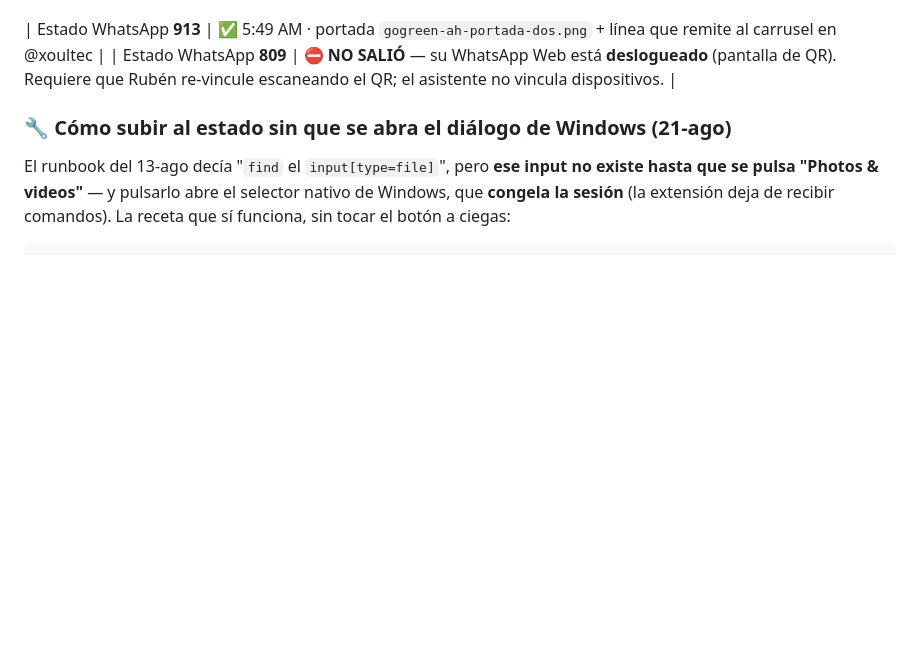
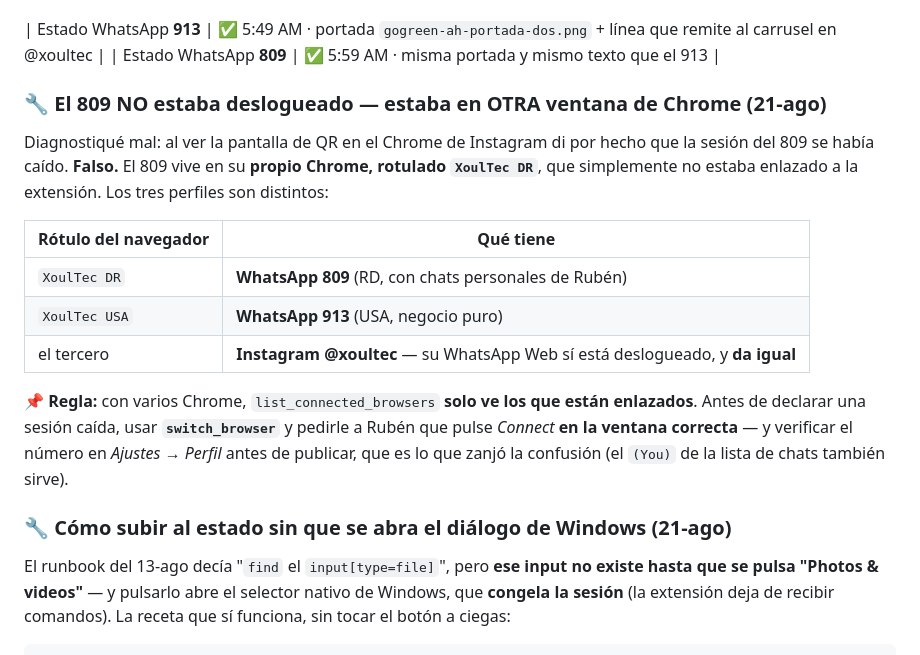
Before and after one commit to xoultec/homepage, a Markdown page: marketing/instagram/posts-programar.md, the part around the change. GitHub-like rendering; blank space fills up the shorter version.

Commit message:
docs(marketing): el estado del 809 si salio; el problema era la ventana, no la sesion
Corrige el diagnostico anterior: el 809 vive en su propio Chrome rotulado
XoulTec DR, que no estaba enlazado a la extension. La pantalla de QR que
vi era la del Chrome de Instagram. Queda la tabla de que hay en cada
ventana y la regla de usar switch_browser antes de dar una sesion por
caida.

```diff
--- a/marketing/instagram/posts-programar.md
+++ b/marketing/instagram/posts-programar.md
@@ -832,7 +832,23 @@ puede, y sin Business Suite. Lo único que hay que hacer a mano es elegir **4:5*
 corta la lámina.
 
 | Estado WhatsApp **913** | ✅ 5:49 AM · portada `gogreen-ah-portada-dos.png` + línea que remite al carrusel en @xoultec |
-| Estado WhatsApp **809** | ⛔ **NO SALIÓ** — su WhatsApp Web está **deslogueado** (pantalla de QR). Requiere que Rubén re-vincule escaneando el QR; el asistente no vincula dispositivos. |
+| Estado WhatsApp **809** | ✅ 5:59 AM · misma portada y mismo texto que el 913 |
+
+### 🔧 El 809 NO estaba deslogueado — estaba en OTRA ventana de Chrome (21-ago)
+Diagnostiqué mal: al ver la pantalla de QR en el Chrome de Instagram di por hecho que la sesión
+del 809 se había caído. **Falso.** El 809 vive en su **propio Chrome, rotulado `XoulTec DR`**, que
+simplemente no estaba enlazado a la extensión. Los tres perfiles son distintos:
+
+| Rótulo del navegador | Qué tiene |
+|---|---|
+| `XoulTec DR` | **WhatsApp 809** (RD, con chats personales de Rubén) |
+| `XoulTec USA` | **WhatsApp 913** (USA, negocio puro) |
+| el tercero | **Instagram @xoultec** — su WhatsApp Web sí está deslogueado, y **da igual** |
+
+📌 **Regla:** con varios Chrome, `list_connected_browsers` **solo ve los que están enlazados**.
+Antes de declarar una sesión caída, usar **`switch_browser`** y pedirle a Rubén que pulse *Connect*
+**en la ventana correcta** — y verificar el número en *Ajustes → Perfil* antes de publicar, que es
+lo que zanjó la confusión (el `(You)` de la lista de chats también sirve).
 
 ### 🔧 Cómo subir al estado sin que se abra el diálogo de Windows (21-ago)
 El runbook del 13-ago decía "`find` el `input[type=file]`", pero **ese input no existe hasta que se
```
